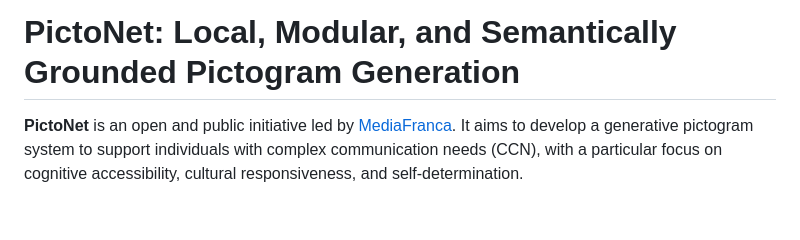
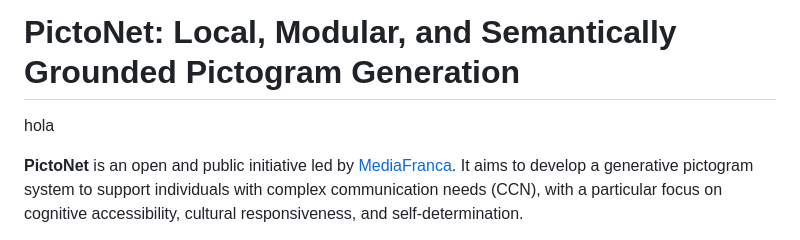
Before and after one commit to mediafranca/pictonet, a Markdown page: README.md, the part around the change. Rendered like a GitHub page; blank space fills up the shorter version.

```diff
--- a/README.md
+++ b/README.md
@@ -1,4 +1,6 @@
 # PictoNet: Local, Modular, and Semantically Grounded Pictogram Generation
+
+hola
 
 **PictoNet** is an open and public initiative led by [MediaFranca](https://github.com/mediafranca). It aims to develop a generative pictogram system to support individuals with complex communication needs (CCN), with a particular focus on cognitive accessibility, cultural responsiveness, and self-determination.
 
```
